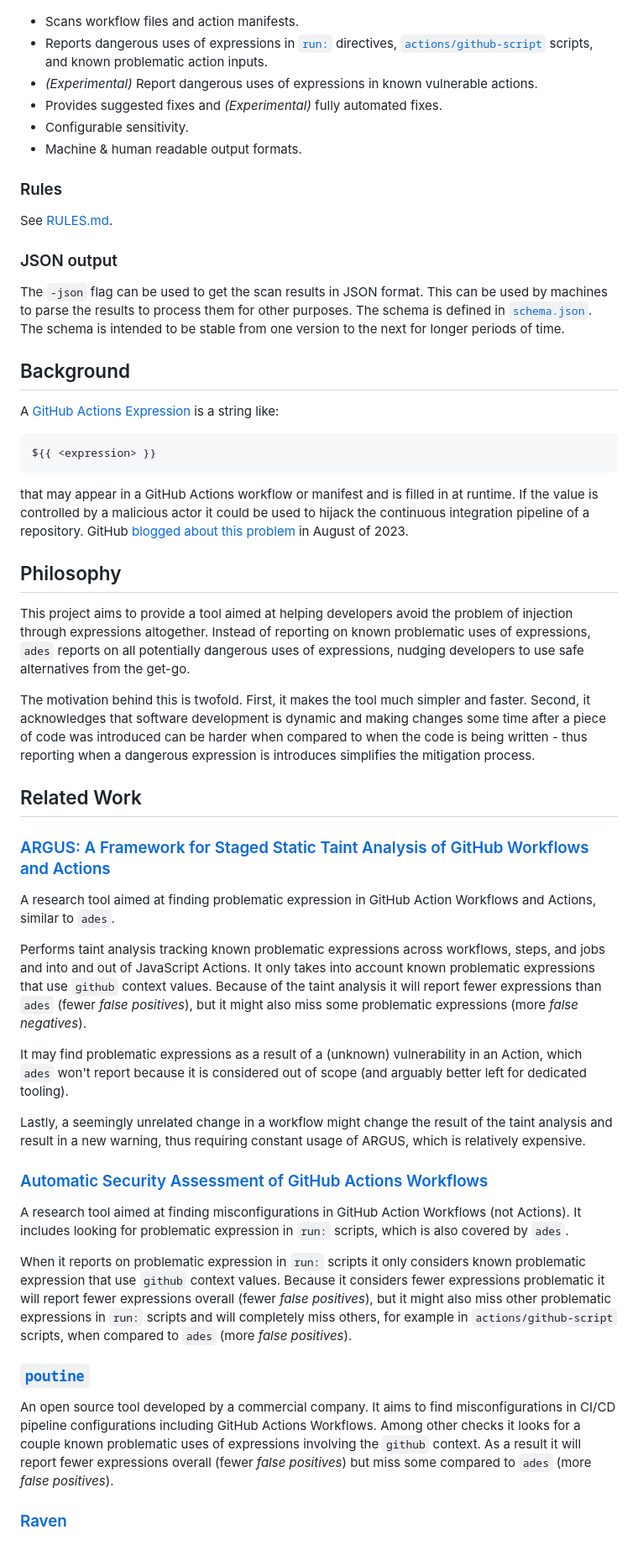
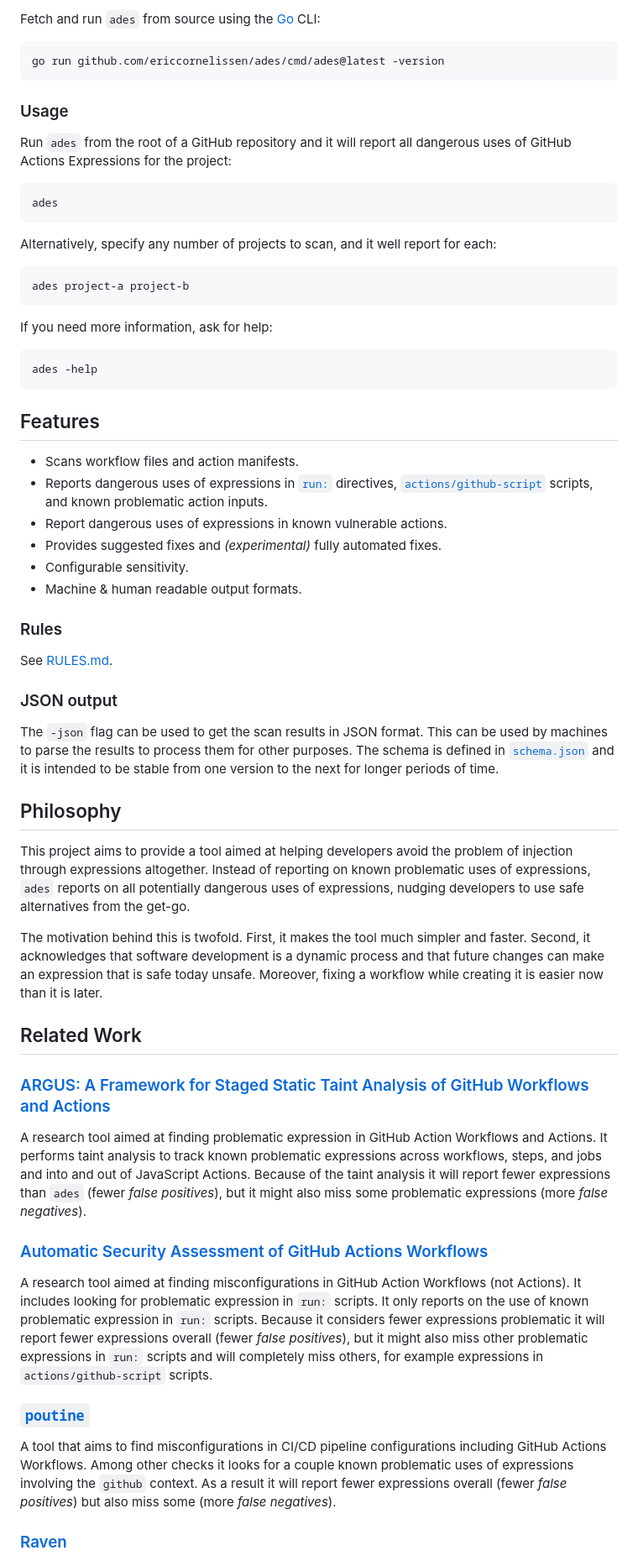
Before and after one commit to ericcornelissen/ades, a Markdown page: README.md, the part around the change printed below. Shown: that part at 84% size. GitHub-like rendering.

````diff
--- a/README.md
+++ b/README.md
@@ -30,11 +104,44 @@ go run github.com/ericcornelissen/ades/cmd/ades@latest .
+Fetch and run `ades` from source using the [Go] CLI:
+
+```shell
+go run github.com/ericcornelissen/ades/cmd/ades@latest -version
+```
+
+[go]: https://go.dev/
+
+### Usage
+
+Run `ades` from the root of a GitHub repository and it will report all dangerous uses of GitHub
+Actions Expressions for the project:
+
+```shell
+ades
+```
+
+Alternatively, specify any number of projects to scan, and it well report for each:
+
+```shell
+ades project-a project-b
+```
+
+If you need more information, ask for help:
+
+```shell
+ades -help
+```
+
+## Features
 
 - Scans workflow files and action manifests.
 - Reports dangerous uses of expressions in [`run:`] directives, [`actions/github-script`] scripts,
   and known problematic action inputs.
-- _(Experimental)_ Report dangerous uses of expressions in known vulnerable actions.
-- Provides suggested fixes and _(Experimental)_ fully automated fixes.
+- Report dangerous uses of expressions in known vulnerable actions.
+- Provides suggested fixes and _(experimental)_ fully automated fixes.
 - Configurable sensitivity.
 - Machine & human readable output formats.
+
+[`actions/github-script`]: https://github.com/actions/github-script
+[`run:`]: https://docs.github.com/en/actions/using-workflows/workflow-syntax-for-github-actions#jobsjob_idstepsrun
 
 ### Rules
 
@@ -43,20 +152,10 @@ See [RULES.md].
 ### JSON output
 
 The `-json` flag can be used to get the scan results in JSON format. This can be used by machines to
-parse the results to process them for other purposes. The schema is defined in [`schema.json`]. The
-schema is intended to be stable from one version to the next for longer periods of time.
+parse the results to process them for other purposes. The schema is defined in [`schema.json`] and
+it is intended to be stable from one version to the next for longer periods of time.
 
-## Background
-
-A [GitHub Actions Expression] is a string like:
-
-```text
-${{ <expression> }}
-```
-
-that may appear in a GitHub Actions workflow or manifest and is filled in at runtime. If the value
-is controlled by a malicious actor it could be used to hijack the continuous integration pipeline of
-a repository. GitHub [blogged about this problem] in August of 2023.
+[`schema.json`]: ./schema.json
 
 ## Philosophy
 
@@ -66,48 +165,35 @@ through expressions altogether. Instead of reporting on known problematic uses o
 alternatives from the get-go.
 
 The motivation behind this is twofold. First, it makes the tool much simpler and faster. Second, it
-acknowledges that software development is dynamic and making changes some time after a piece of code
-was introduced can be harder when compared to when the code is being written - thus reporting when a
-dangerous expression is introduces simplifies the mitigation process.
+acknowledges that software development is a dynamic process and that future changes can make an
+expression that is safe today unsafe. Moreover, fixing a workflow while creating it is easier now
+than it is later.
 
 ## Related Work
 
 ### [ARGUS: A Framework for Staged Static Taint Analysis of GitHub Workflows and Actions]
 
-A research tool aimed at finding problematic expression in GitHub Action Workflows and Actions,
-similar to `ades`.
-
-Performs taint analysis tracking known problematic expressions across workflows, steps, and jobs and
-into and out of JavaScript Actions. It only takes into account known problematic expressions that
-use `github` context values. Because of the taint analysis it will report fewer expressions than
-`ades` (fewer _false positives_), but it might also miss some problematic expressions (more _false
-negatives_).
-
-It may find problematic expressions as a result of a (unknown) vulnerability in an Action, which
-`ades` won't report because it is considered out of scope (and arguably better left for dedicated
-tooling).
-
-Lastly, a seemingly unrelated change in a workflow might change the result of the taint analysis and
-result in a new warning, thus requiring constant usage of ARGUS, which is relatively expensive.
+A research tool aimed at finding problematic expression in GitHub Action Workflows and Actions. It
+performs taint analysis to track known problematic expressions across workflows, steps, and jobs and
+into and out of JavaScript Actions. Because of the taint analysis it will report fewer expressions
+than `ades` (fewer _false positives_), but it might also miss some problematic expressions (more
+_false negatives_).
 
 ### [Automatic Security Assessment of GitHub Actions Workflows]
 
 A research tool aimed at finding misconfigurations in GitHub Action Workflows (not Actions). It
-includes looking for problematic expression in `run:` scripts, which is also covered by `ades`.
-
-When it reports on problematic expression in `run:` scripts it only considers known problematic
-expression that use `github` context values. Because it considers fewer expressions problematic it
-will report fewer expressions overall (fewer _false positives_), but it might also miss other
-problematic expressions in `run:` scripts and will completely miss others, for example in
-`actions/github-script` scripts, when compared to `ades` (more _false positives_).
+includes looking for problematic expression in `run:` scripts. It only reports on the use of known
+problematic expression in `run:` scripts. Because it considers fewer expressions problematic it will
+report fewer expressions overall (fewer _false positives_), but it might also miss other problematic
+expressions in `run:` scripts and will completely miss others, for example expressions in
+`actions/github-script` scripts.
 
 ### [`poutine`]
 
-An open source tool developed by a commercial company. It aims to find misconfigurations in CI/CD
-pipeline configurations including GitHub Actions Workflows. Among other checks it looks for a couple
-known problematic uses of expressions involving the `github` context. As a result it will report
-fewer expressions overall (fewer _false positives_) but miss some compared to `ades` (more
-_false positives_).
+A tool that aims to find misconfigurations in CI/CD pipeline configurations including GitHub Actions
+Workflows. Among other checks it looks for a couple known problematic uses of expressions involving
+the `github` context. As a result it will report fewer expressions overall (fewer _false positives_)
+but also miss some (more _false negatives_).
 
 ### [Raven]
 
````
Also changed, not shown: other parts of README.md (+130 -50 lines).
